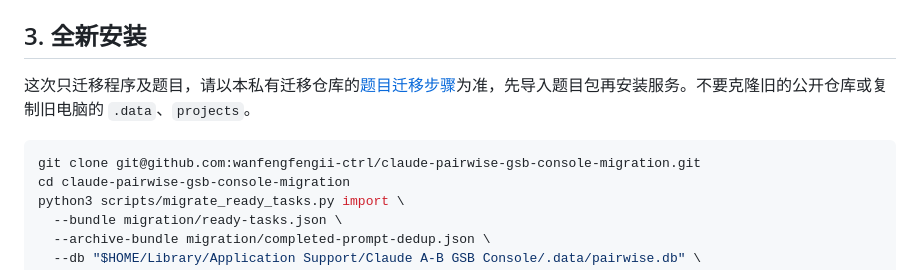
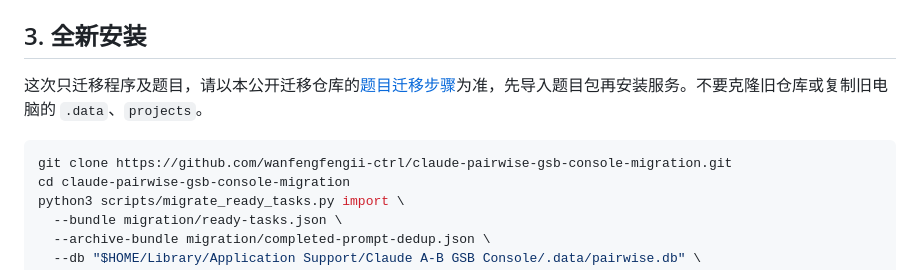
Before and after one commit to wanfengfengii-ctrl/claude-pairwise-gsb-console-migration, a Markdown page: docs/DEPLOYMENT.md, the part around the change. Drawn GitHub-style.

````diff
--- a/docs/DEPLOYMENT.md
+++ b/docs/DEPLOYMENT.md
@@ -55,10 +55,10 @@ docker image inspect claude-eval-runtime:claude-2.1.269
 
 ## 3. 全新安装
 
-这次只迁移程序及题目，请以本私有迁移仓库的[题目迁移步骤](../migration/README.md)为准，先导入题目包再安装服务。不要克隆旧的公开仓库或复制旧电脑的 `.data`、`projects`。
+这次只迁移程序及题目，请以本公开迁移仓库的[题目迁移步骤](../migration/README.md)为准，先导入题目包再安装服务。不要克隆旧仓库或复制旧电脑的 `.data`、`projects`。
 
 ```bash
-git clone git@github.com:wanfengfengii-ctrl/claude-pairwise-gsb-console-migration.git
+git clone https://github.com/wanfengfengii-ctrl/claude-pairwise-gsb-console-migration.git
 cd claude-pairwise-gsb-console-migration
 python3 scripts/migrate_ready_tasks.py import \
   --bundle migration/ready-tasks.json \
````
Also changed, not shown: README.md (+1 -1 lines), migration/README.md (+2 -3 lines).
